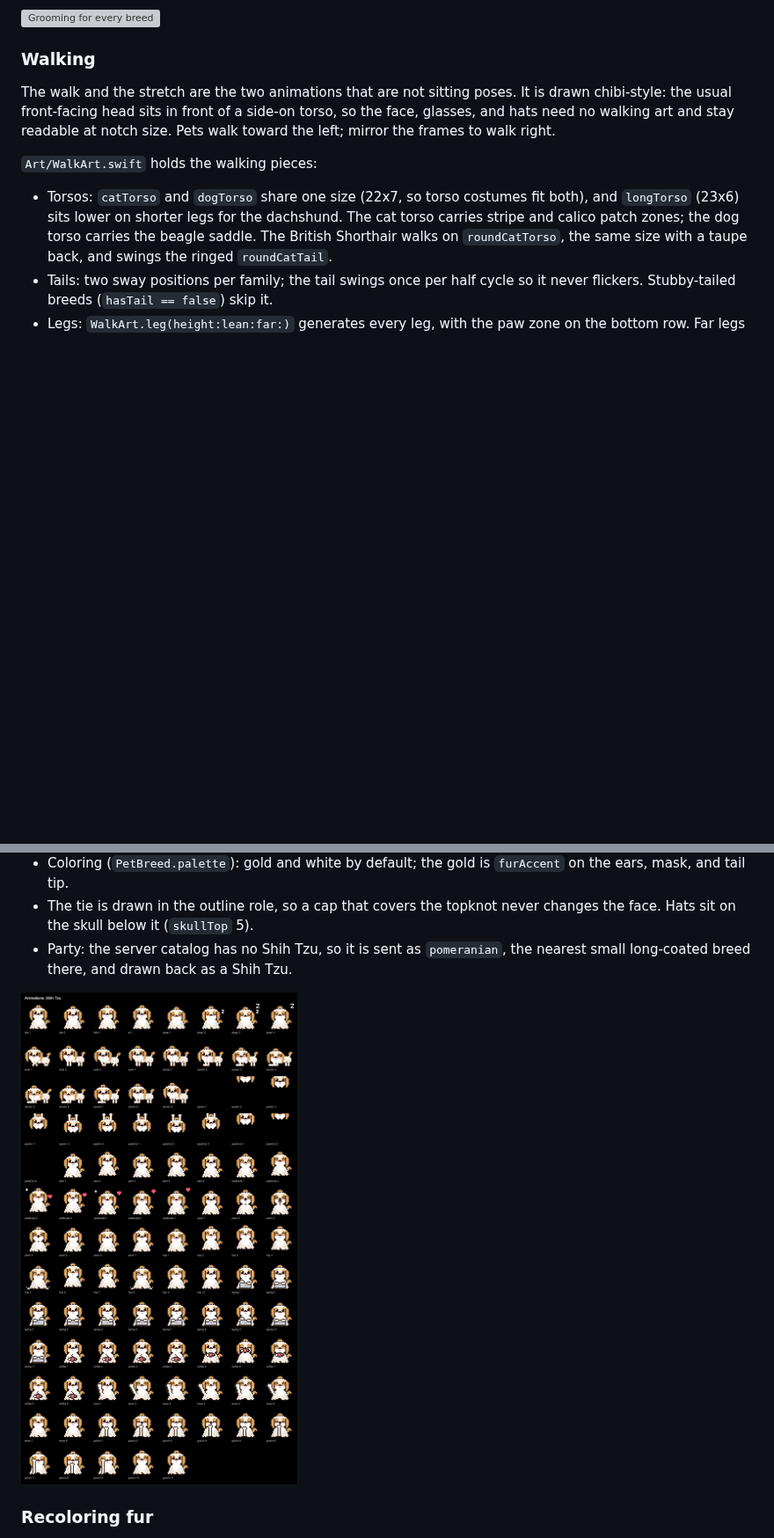
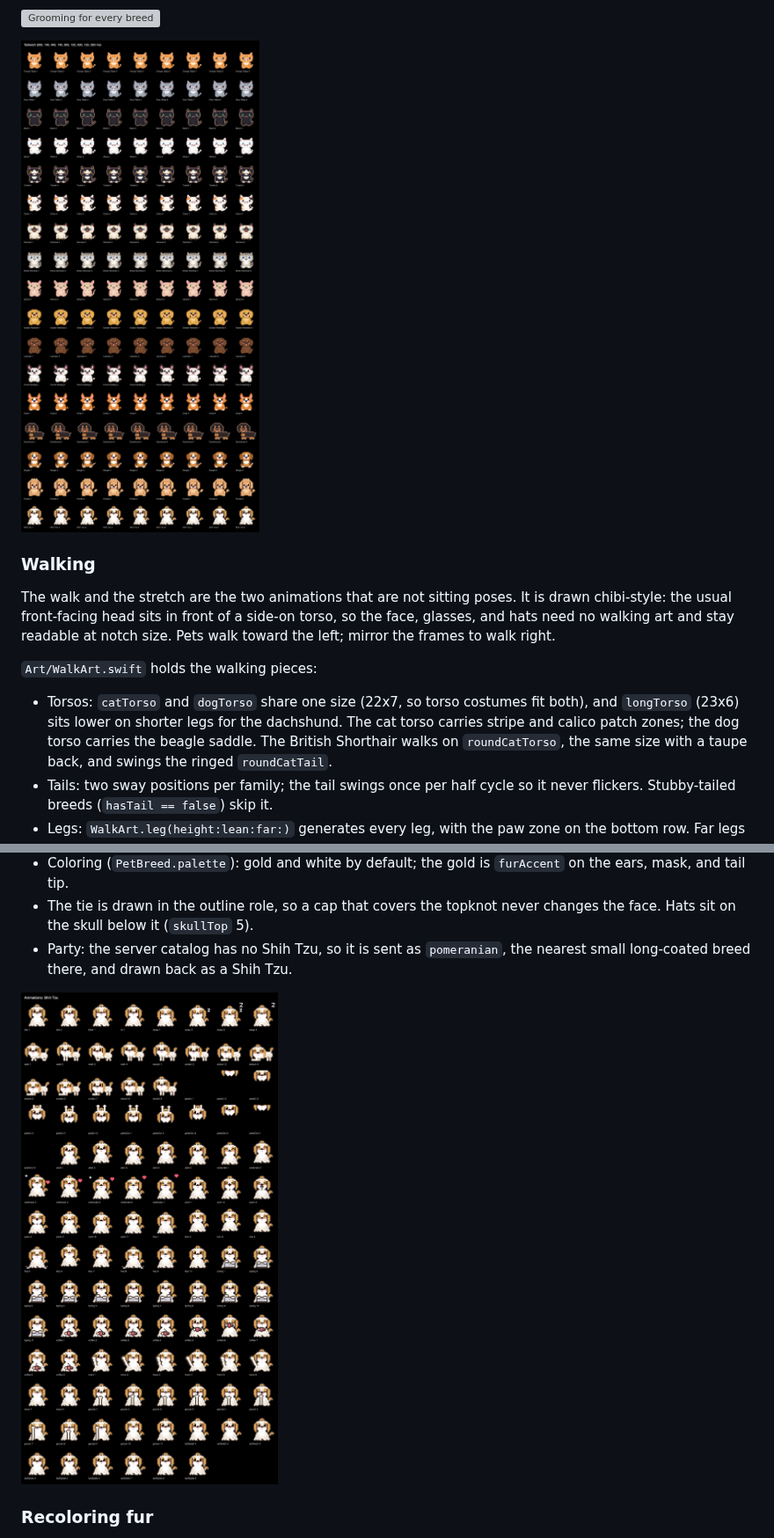
Before and after one commit to ethanwchen/tabbi, a Markdown page: docs/study/pets.md, 2 parts joined by grey strips. Shown at 88% size. Rendered like a GitHub page; pictures changed too: docs/study/images/animations-shihTzu.png, docs/study/images/tailSwish.png (added); blank space fills up the shorter version; grey boxes are pictures that could not be loaded.

```diff
--- a/docs/study/pets.md
+++ b/docs/study/pets.md
@@ -233,6 +241,8 @@ The peek legs come from `EffectArt.hangingLeg`, drawn behind the head with the b
 ![Waving for every breed](images/wave.png)
 
 ![Grooming for every breed](images/groom.png)
+
+![The tail swish for every breed](images/tailSwish.png)
 
 ### Walking
 
```
Also changed, not shown: other parts of docs/study/pets.md (+11 -3 lines), docs/study/images/animations-britishShorthair.png, docs/study/images/animations-cat.png, docs/study/images/animations-poodle.png, docs/study/images/animations-sphynx.png, 5 other files.
